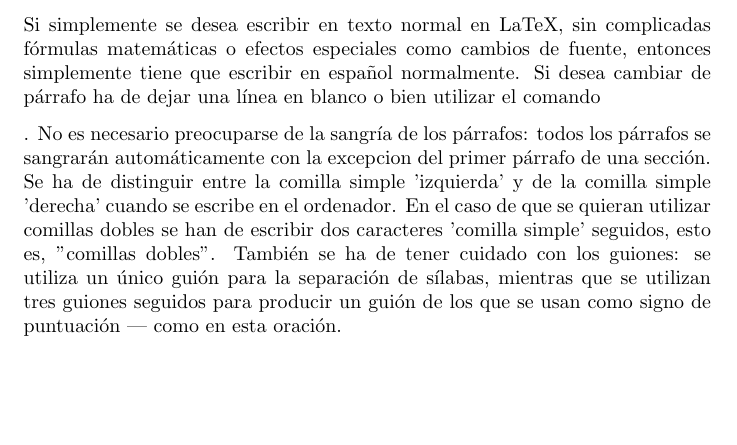
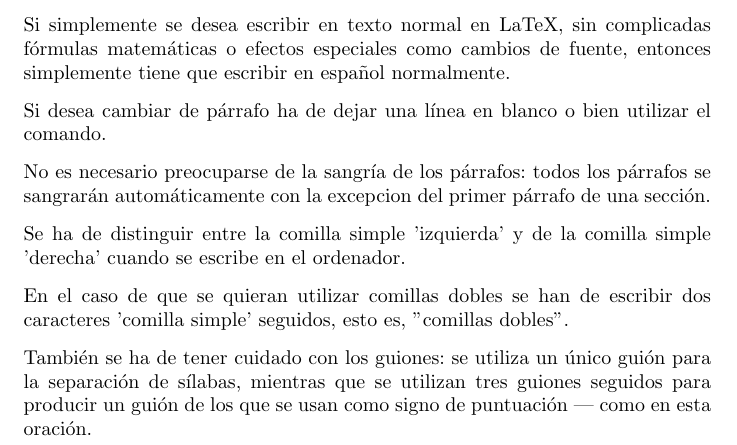
Before and after one commit to alu0100754728/prct03, a LaTeX letter (src/latex-src.tex): part of the page, cut so that both start at the same text, the shorter picture padded with empty space. Compiled offline with pdfLaTeX.

Commit message:
Estilo carta (letter)

```diff
--- a/src/latex-src.tex
+++ b/src/latex-src.tex
@@ -1,19 +1,24 @@
 \documentclass[a4paper,10pt]{letter}
+\usepackage[utf8]{inputenc}
+\usepackage[spanish]{babel}
 \begin{document}
 Si simplemente se desea escribir en texto normal en LaTeX,
-sin complicadas fórmulas matemáticas o efectos especiales
+sin complicadas f\'ormulas matem\'aticas o efectos especiales
 como cambios de fuente, entonces simplemente tiene que escribir
-en español normalmente.
+en espa\~nol normalmente.\par
 Si desea cambiar de párrafo ha de dejar una línea en blanco o bien
-utilizar el comando \par.
+utilizar el comando. \par
 No es necesario preocuparse de la sangría de los párrafos:
 todos los párrafos se sangrarán automáticamente con la excepcion
 del primer párrafo de una sección.
+
 Se ha de distinguir entre la comilla simple 'izquierda'
 y de la comilla simple 'derecha' cuando se escribe en el ordenador.
+
 En el caso de que se quieran utilizar comillas dobles se han de
 escribir dos caracteres 'comilla simple' seguidos, esto es,
 ''comillas dobles''.
+
 También se ha de tener cuidado con los guiones: se utiliza un único
 guión para la separación de sílabas, mientras que se utilizan
 tres guiones seguidos para producir un guión de los que se usan
```
Also changed, not shown: 4 other files.
